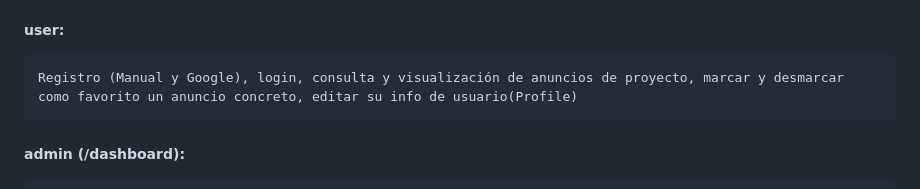
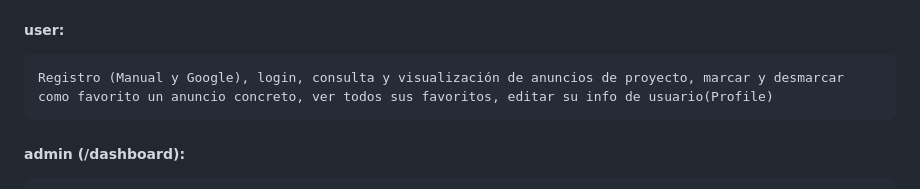
Before and after one commit to Andperman/BackEndFinalProject, a Markdown page: README.md, the part around the change. GitHub-like rendering.

```diff
--- a/README.md
+++ b/README.md
@@ -40,7 +40,7 @@
 - (Fase III): UX/UI by role, Auth con Google, JWT y autenticación interna. Implementación y conexión correcta de toda la aplicación web:
 En esta fase se ha planteado una comunicación total de todos los aspectos y archivos internos del proyecto, con diferentes diagramas de flujo de lo que puede o no hacer el usuario según su rol en la web (admin o user):
 ##### user:
-    Registro (Manual y Google), login, consulta y visualización de anuncios de proyecto, marcar y desmarcar como favorito un anuncio concreto, editar su info de usuario(Profile)
+    Registro (Manual y Google), login, consulta y visualización de anuncios de proyecto, marcar y desmarcar como favorito un anuncio concreto, ver todos sus favoritos, editar su info de usuario(Profile)
 
 ##### admin (/dashboard):
     Registro (Manual y Google), login, consulta y visualización de anuncios de proyecto, marcar y desmarcar como favorito un anuncio concreto, editar info de usuarios(Profile), editar users y borrarlos, crear ofertas de proyecto, cargar nuevas ofertas a la BBDD de MongoDB (sin duplicados)
```
